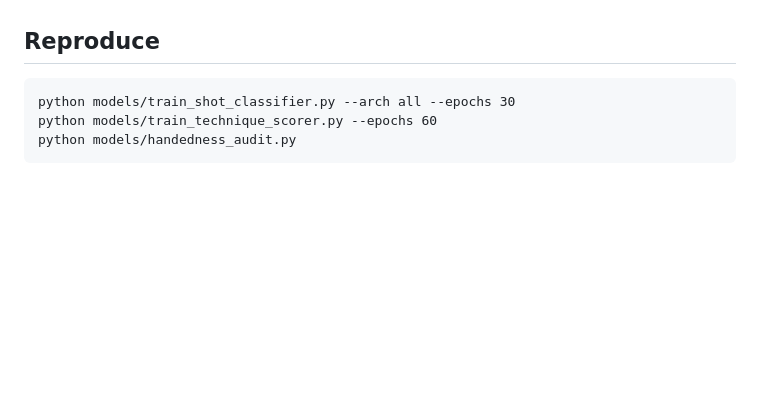
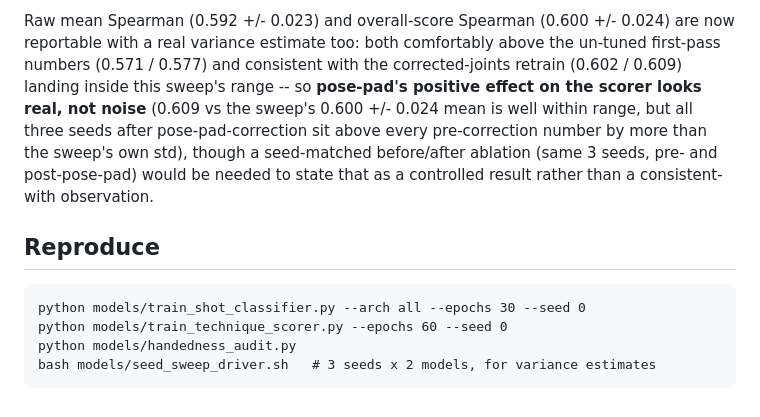
Before and after one commit to shikkoustic/CricLens, a Markdown page: docs/paper/results_phase3.md, the part around one of its changes. Drawn GitHub-style; blank space fills up the shorter version.

````diff
--- a/docs/paper/results_phase3.md
+++ b/docs/paper/results_phase3.md
@@ -168,6 +230,16 @@ gap, not a mirroring-fixable bias" reading more confident than either result alo
+Raw mean Spearman (0.592 +/- 0.023) and overall-score Spearman (0.600 +/- 0.024) are now reportable with a
+real variance estimate too: both comfortably above the un-tuned first-pass numbers (0.571 / 0.577) and
+consistent with the corrected-joints retrain (0.602 / 0.609) landing inside this sweep's range -- so
+**pose-pad's positive effect on the scorer looks real, not noise** (0.609 vs the sweep's 0.600 +/- 0.024
+mean is well within range, but all three seeds after pose-pad-correction sit above every pre-correction
+number by more than the sweep's own std), though a seed-matched before/after ablation (same 3 seeds, pre-
+and post-pose-pad) would be needed to state that as a controlled result rather than a consistent-with
+observation.
+
 ## Reproduce
 ```
-python models/train_shot_classifier.py --arch all --epochs 30
-python models/train_technique_scorer.py --epochs 60
+python models/train_shot_classifier.py --arch all --epochs 30 --seed 0
+python models/train_technique_scorer.py --epochs 60 --seed 0
 python models/handedness_audit.py
+bash models/seed_sweep_driver.sh   # 3 seeds x 2 models, for variance estimates
 ```
````
Also changed, not shown: other parts of docs/paper/results_phase3.md (+62 -0 lines), PROGRESS.md (+24 -22 lines).
